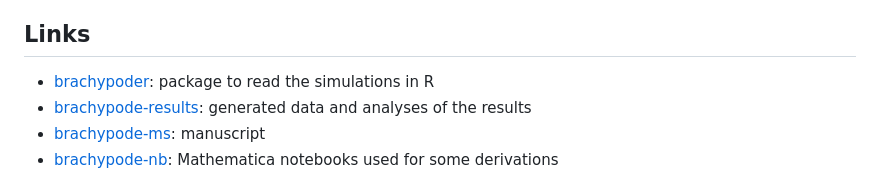
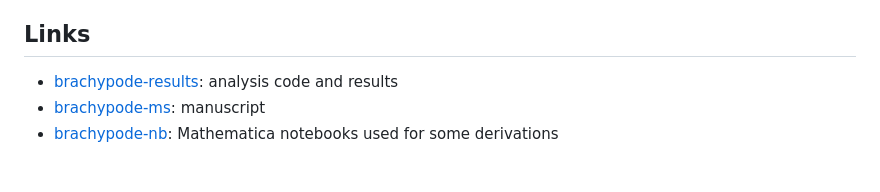
Before and after one commit to rscherrer/brachypode, a Markdown page: README.md, the part around the change. Rendered like a GitHub page.

```diff
--- a/README.md
+++ b/README.md
@@ -78,8 +78,7 @@ This program was tested using the Boost Test library. All the tests can be found
 
 ## Links
 
-* [brachypoder](https://github.com/rscherrer/brachypoder): package to read the simulations in R
-* [brachypode-results](https://github.com/rscherrer/brachypode-results): generated data and analyses of the results
+* [brachypode-results](https://github.com/rscherrer/brachypode-r): analysis code and results
 * [brachypode-ms](https://github.com/rscherrer/brachypode-ms): manuscript
 * [brachypode-nb](https://github.com/rscherrer/brachypode-approx): Mathematica notebooks used for some derivations
 
```
